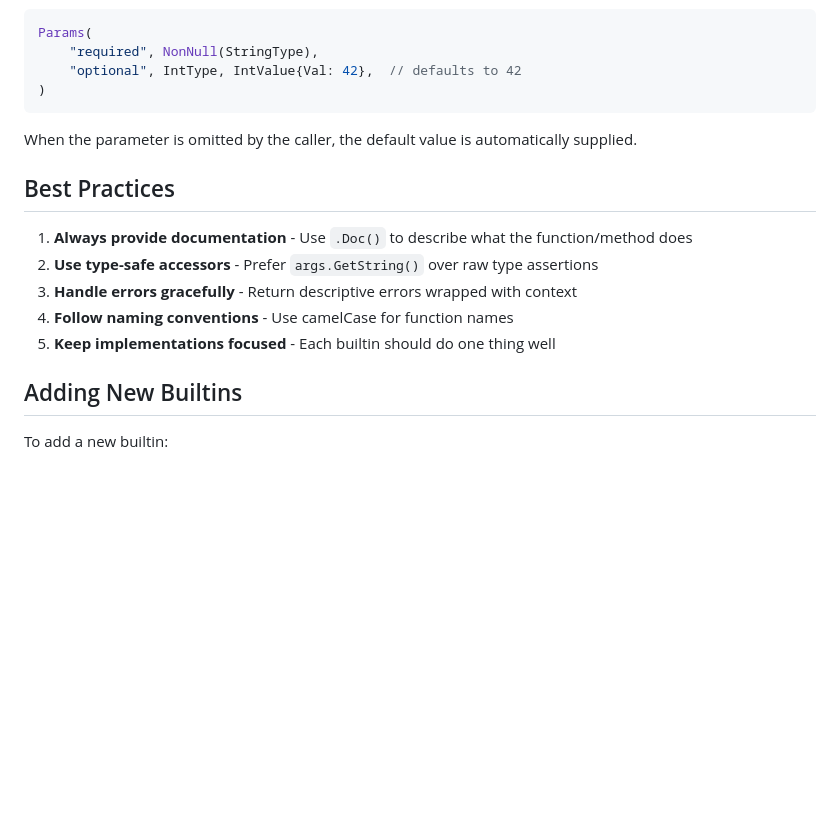
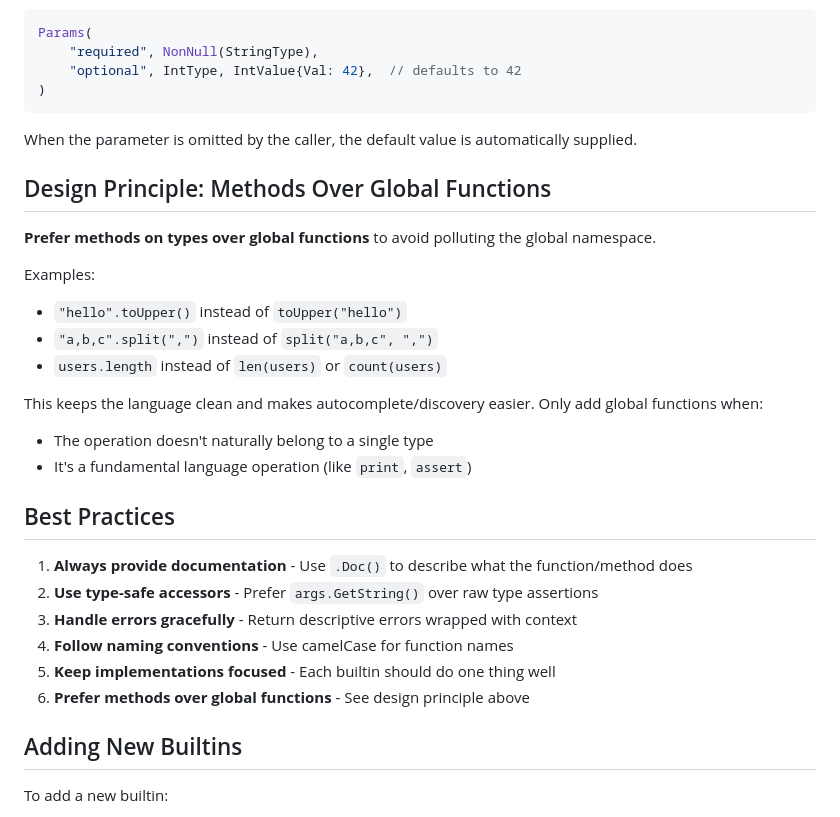
Before and after one commit to vito/dang, a Markdown page: llm-notes/builtin-dsl.md, the part around the change. Rendered like a GitHub page; blank space fills up the shorter version.

Commit message:
llm(note): prefer methods for builtins
Signed-off-by: Alex Suraci <suraci.alex@gmail.com>

```diff
--- a/llm-notes/builtin-dsl.md
+++ b/llm-notes/builtin-dsl.md
@@ -161,6 +161,19 @@ Params(
 
 When the parameter is omitted by the caller, the default value is automatically supplied.
 
+## Design Principle: Methods Over Global Functions
+
+**Prefer methods on types over global functions** to avoid polluting the global namespace.
+
+Examples:
+- `"hello".toUpper()` instead of `toUpper("hello")`
+- `"a,b,c".split(",")` instead of `split("a,b,c", ",")`
+- `users.length` instead of `len(users)` or `count(users)`
+
+This keeps the language clean and makes autocomplete/discovery easier. Only add global functions when:
+- The operation doesn't naturally belong to a single type
+- It's a fundamental language operation (like `print`, `assert`)
+
 ## Best Practices
 
 1. **Always provide documentation** - Use `.Doc()` to describe what the function/method does
@@ -168,6 +181,7 @@ When the parameter is omitted by the caller, the default value is automatically
 3. **Handle errors gracefully** - Return descriptive errors wrapped with context
 4. **Follow naming conventions** - Use camelCase for function names
 5. **Keep implementations focused** - Each builtin should do one thing well
+6. **Prefer methods over global functions** - See design principle above
 
 ## Adding New Builtins
 
```
